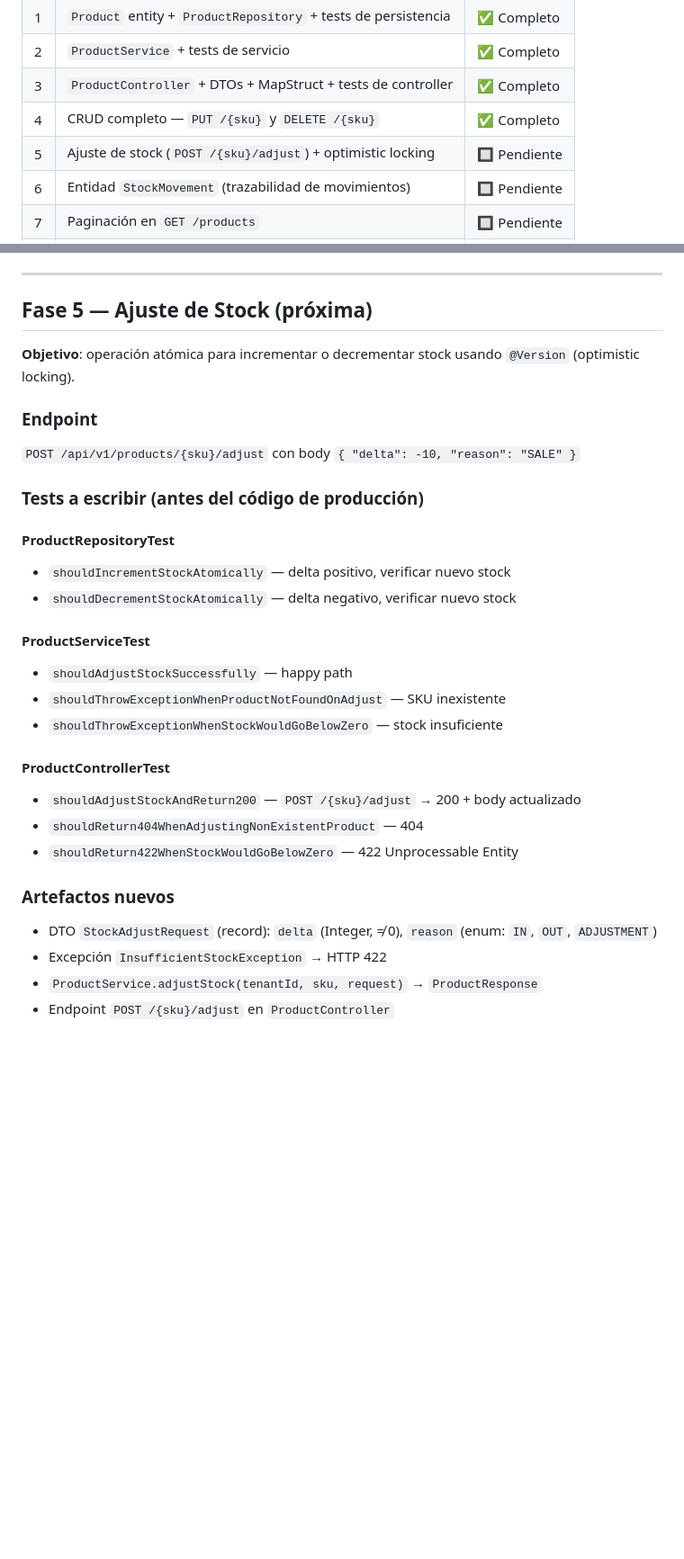
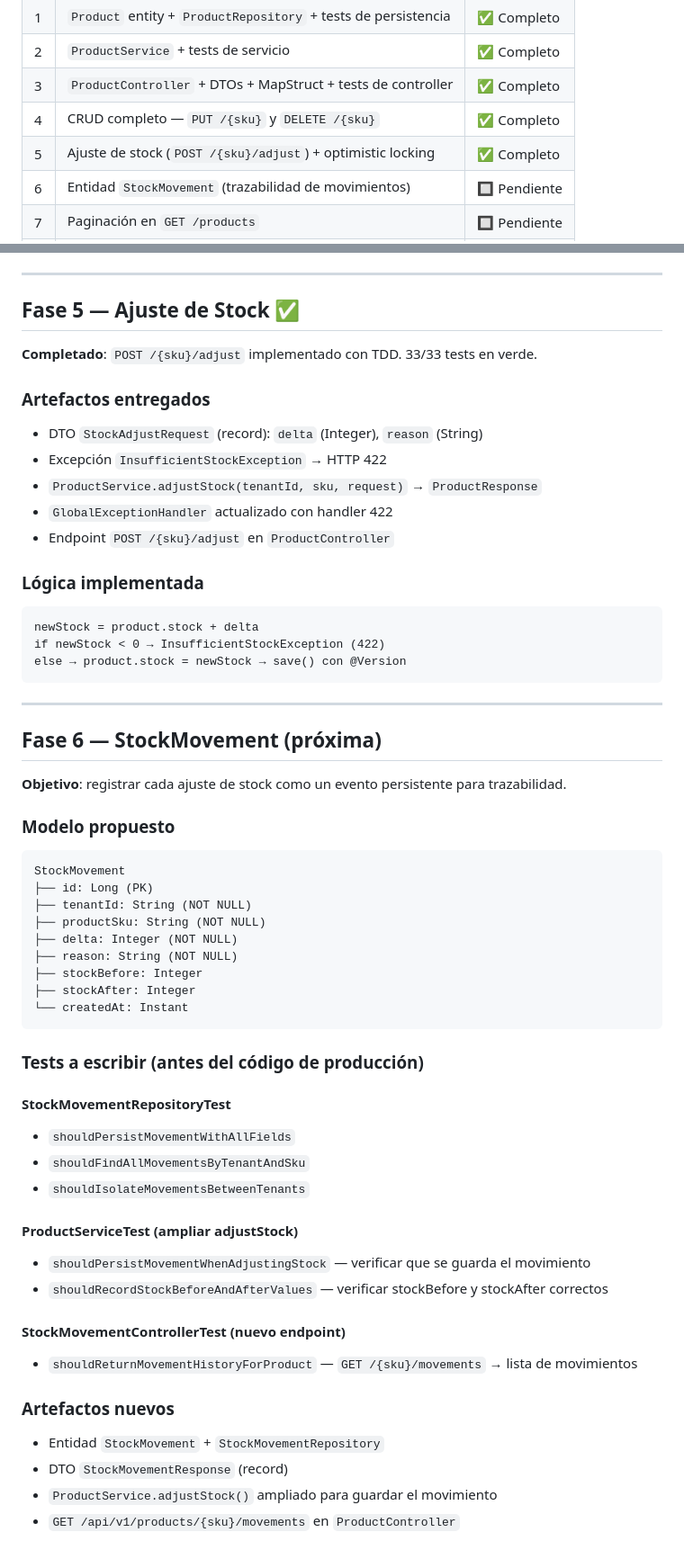
Before and after one commit to AleFalces/inventory-engine, a Markdown page: CONTEXT.md, 2 parts joined by grey strips. Shown at 90% size. GitHub-like rendering; blank space fills up the shorter version.

Commit message:
docs: mark Phase 5 complete, add Phase 6 plan to CONTEXT.md
Co-Authored-By: Claude Sonnet 4.6 <noreply@anthropic.com>

````diff
--- a/CONTEXT.md
+++ b/CONTEXT.md
@@ -71,7 +71,7 @@ Product
 | 2 | `ProductService` + tests de servicio | ✅ Completo |
 | 3 | `ProductController` + DTOs + MapStruct + tests de controller | ✅ Completo |
 | 4 | CRUD completo — `PUT /{sku}` y `DELETE /{sku}` | ✅ Completo |
-| 5 | Ajuste de stock (`POST /{sku}/adjust`) + optimistic locking | 🔲 Pendiente |
+| 5 | Ajuste de stock (`POST /{sku}/adjust`) + optimistic locking | ✅ Completo |
 | 6 | Entidad `StockMovement` (trazabilidad de movimientos) | 🔲 Pendiente |
 | 7 | Paginación en `GET /products` | 🔲 Pendiente |
 | 8 | Spring Security + JWT (reemplazar header `X-Tenant-ID`) | 🔲 Pendiente |
@@ -90,31 +90,59 @@ Product
 
 ---
 
-## Fase 5 — Ajuste de Stock (próxima)
+## Fase 5 — Ajuste de Stock ✅
 
-**Objetivo**: operación atómica para incrementar o decrementar stock usando `@Version` (optimistic locking).
+**Completado**: `POST /{sku}/adjust` implementado con TDD. 33/33 tests en verde.
 
-### Endpoint
-`POST /api/v1/products/{sku}/adjust` con body `{ "delta": -10, "reason": "SALE" }`
+### Artefactos entregados
+- DTO `StockAdjustRequest` (record): `delta` (Integer), `reason` (String)
+- Excepción `InsufficientStockException` → HTTP 422
+- `ProductService.adjustStock(tenantId, sku, request)` → `ProductResponse`
+- `GlobalExceptionHandler` actualizado con handler 422
+- Endpoint `POST /{sku}/adjust` en `ProductController`
+
+### Lógica implementada
+```
+newStock = product.stock + delta
+if newStock < 0 → InsufficientStockException (422)
+else → product.stock = newStock → save() con @Version
+```
+
+---
+
+## Fase 6 — StockMovement (próxima)
+
+**Objetivo**: registrar cada ajuste de stock como un evento persistente para trazabilidad.
+
+### Modelo propuesto
+```
+StockMovement
+├── id: Long (PK)
+├── tenantId: String (NOT NULL)
+├── productSku: String (NOT NULL)
+├── delta: Integer (NOT NULL)
+├── reason: String (NOT NULL)
+├── stockBefore: Integer
+├── stockAfter: Integer
+└── createdAt: Instant
+```
 
 ### Tests a escribir (antes del código de producción)
 
-#### ProductRepositoryTest
-- `shouldIncrementStockAtomically` — delta positivo, verificar nuevo stock
-- `shouldDecrementStockAtomically` — delta negativo, verificar nuevo stock
+#### StockMovementRepositoryTest
+- `shouldPersistMovementWithAllFields`
+- `shouldFindAllMovementsByTenantAndSku`
+- `shouldIsolateMovementsBetweenTenants`
 
-#### ProductServiceTest
-- `shouldAdjustStockSuccessfully` — happy path
-- `shouldThrowExceptionWhenProductNotFoundOnAdjust` — SKU inexistente
-- `shouldThrowExceptionWhenStockWouldGoBelowZero` — stock insuficiente
+#### ProductServiceTest (ampliar adjustStock)
+- `shouldPersistMovementWhenAdjustingStock` — verificar que se guarda el movimiento
+- `shouldRecordStockBeforeAndAfterValues` — verificar stockBefore y stockAfter correctos
 
-#### ProductControllerTest
-- `shouldAdjustStockAndReturn200` — `POST /{sku}/adjust` → 200 + body actualizado
-- `shouldReturn404WhenAdjustingNonExistentProduct` — 404
-- `shouldReturn422WhenStockWouldGoBelowZero` — 422 Unprocessable Entity
+#### StockMovementControllerTest (nuevo endpoint)
+- `shouldReturnMovementHistoryForProduct` — `GET /{sku}/movements` → lista de movimientos
 
 ### Artefactos nuevos
-- DTO `StockAdjustRequest` (record): `delta` (Integer, ≠ 0), `reason` (enum: `IN`, `OUT`, `ADJUSTMENT`)
-- Excepción `InsufficientStockException` → HTTP 422
-- `ProductService.adjustStock(tenantId, sku, request)` → `ProductResponse`
-- Endpoint `POST /{sku}/adjust` en `ProductController`
+- Entidad `StockMovement` + `StockMovementRepository`
+- DTO `StockMovementResponse` (record)
+- `ProductService.adjustStock()` ampliado para guardar el movimiento
+- `GET /api/v1/products/{sku}/movements` en `ProductController`
````
